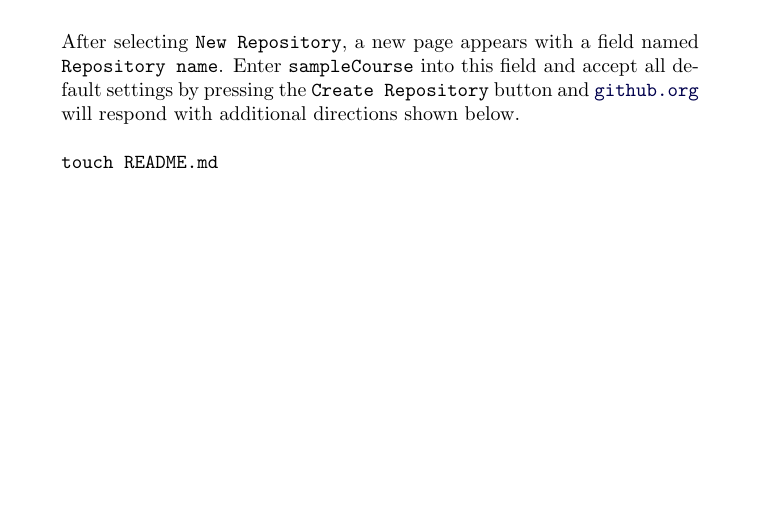
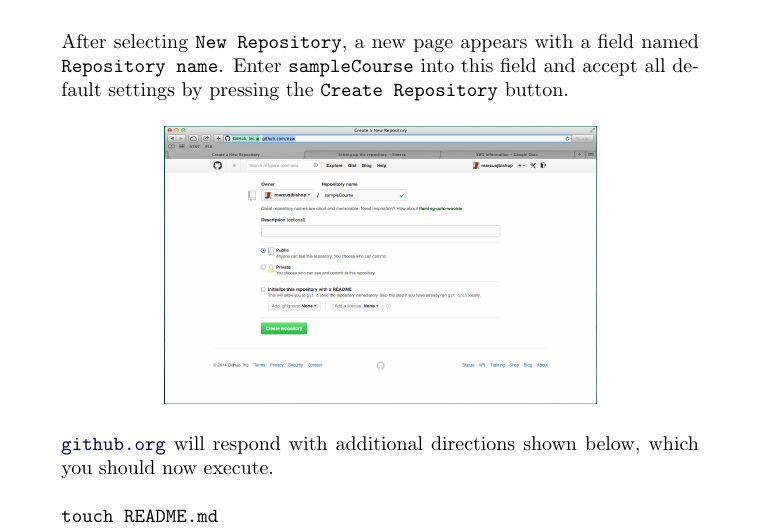
Before and after one commit to slcmalec/gettingStarted, a LaTeX document (repoSetup/repoSetup.tex): part of page 3 of 5, cut so that both start at the same text, the shorter picture padded with empty space. Compiled offline with pdfLaTeX.

Commit message:
added pic

```diff
--- a/repoSetup/repoSetup.tex
+++ b/repoSetup/repoSetup.tex
@@ -118,9 +118,13 @@
 page appears with a field named \verb!Repository name!. Enter
 \verb!sampleCourse! into this field and
 accept all default settings by pressing the
-\verb!Create Repository! button
-and \href{http://github.org}{\tt github.org}
-will respond with additional directions shown below.
+\verb!Create Repository! button.
+\begin{image}
+\includegraphics[scale=.3]{CreateRepo.png}
+\end{image}
+\href{http://github.org}{\tt github.org}
+will respond with additional directions shown below, which
+you should now execute.
 \begin{verbatim}
 touch README.md
 git init
```
